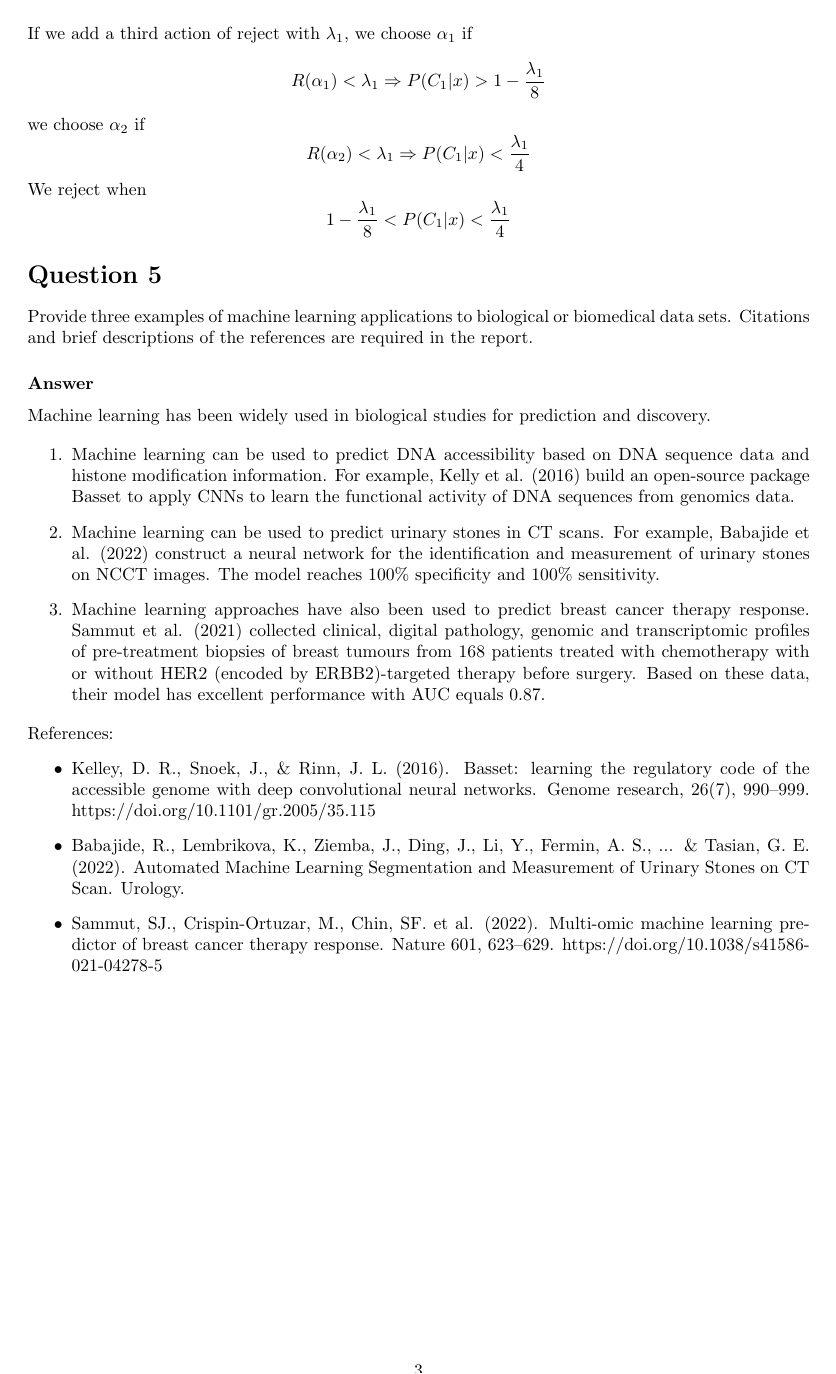
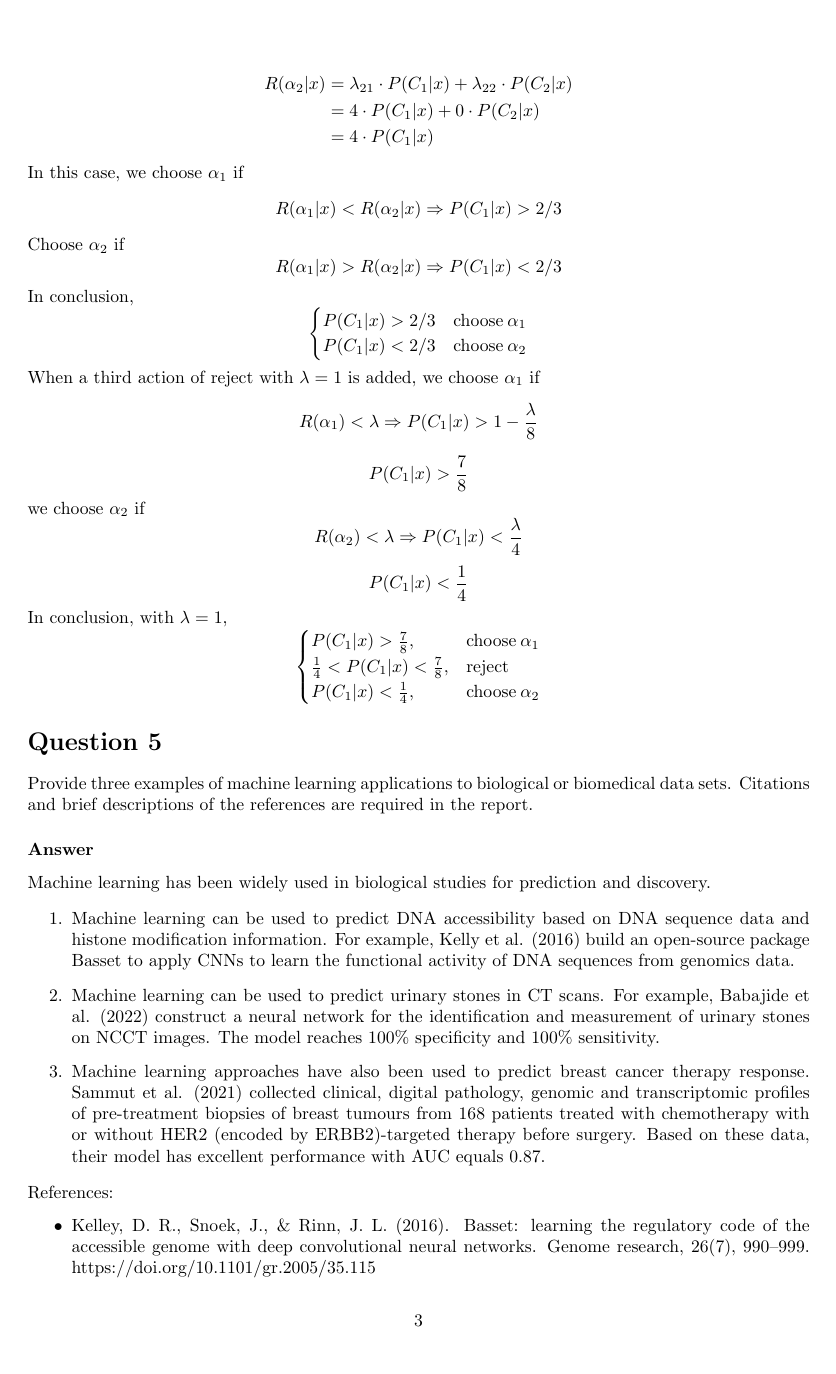
Before and after one commit to DamarisDeng/BIM3008-ML-in-Compbio, a LaTeX document (As1.tex): page 3 of 3 before the commit and page 3 of 4 after it. Compiled offline with pdfLaTeX.

Commit message:
changed q2, q4

```diff
--- a/As1.tex
+++ b/As1.tex
@@ -6,7 +6,7 @@
 \title{BIM3008-Assignment1}
 \author{Junyang Deng (120090791)}
 \date{\today}
-\geometry{left=3cm,right=3cm,top=1cm,bottom=1cm}
+\geometry{left=3cm,right=3cm,top=2cm,bottom=2cm}
 \setlength{\parindent}{0cm}
 \begin{document}
 \maketitle
@@ -95,11 +100,27 @@ R(\alpha_1|x) &=\lambda_{11}\cdot P(C_1|x) +  \lambda_{12}\cdot P(C_2|x)\\
 
 \noindent In this case, we choose $\alpha_1$ if $$R(\alpha_1|x) < R(\alpha_2|x) \Rightarrow P(C_1|x)>2/3$$
 Choose $\alpha_2$ if $$R(\alpha_1|x) > R(\alpha_2|x) \Rightarrow P(C_1|x)<2/3$$
+In conclusion,
+$$
+\begin{cases}
+    P(C_1|x)>2/3& \text{choose}\:\alpha_1\\
+    P(C_1|x)<2/3& \text{choose}\:\alpha_2
+\end{cases}
+$$
 
-
-\noindent If we add a third action of reject with $\lambda_1$, we choose $\alpha_1$ if $$R(\alpha_1) < \lambda_1 \Rightarrow P(C_1|x)>1-\frac{\lambda_1}{8}$$
-we choose $\alpha_2$ if $$R(\alpha_2) < \lambda_1 \Rightarrow P(C_1|x)<\frac{\lambda_1}{4}$$
-We reject when $$1-\frac{\lambda_1}{8}<P(C_1|x)<\frac{\lambda_1}{4}$$
+\noindent When a third action of reject with $\lambda = 1$ is added, we choose $\alpha_1$ if
+$$R(\alpha_1) < \lambda \Rightarrow P(C_1|x)>1-\frac{\lambda}{8}$$
+$$P(C_1|x)>\frac{7}{8}$$
+we choose $\alpha_2$ if $$R(\alpha_2) < \lambda \Rightarrow P(C_1|x)<\frac{\lambda}{4}$$
+$$P(C_1|x)<\frac{1}{4}$$
+In conclusion, with $\lambda=1$,
+$$
+\begin{cases}
+    P(C_1|x)>\frac{7}{8},& \text{choose}\:\alpha_1\\
+    \frac{1}{4} < P(C_1|x) < \frac{7}{8},& \text{reject}\\
+    P(C_1|x)<\frac{1}{4},& \text{choose}\:\alpha_2
+\end{cases}
+$$
 
 \section*{Question 5}
 Provide three examples of machine learning applications to biological or biomedical data sets. Citations and brief descriptions of the references are required in the report.
```
Also changed, not shown: As1.pdf, As1.tex (21 more changed lines), 2 other files.
